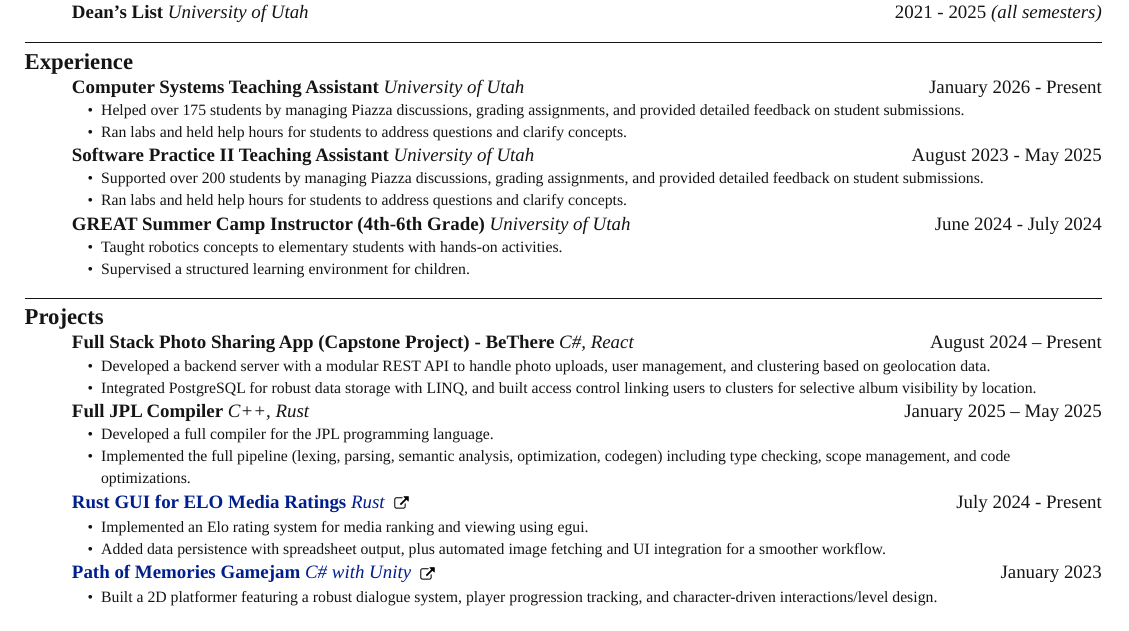
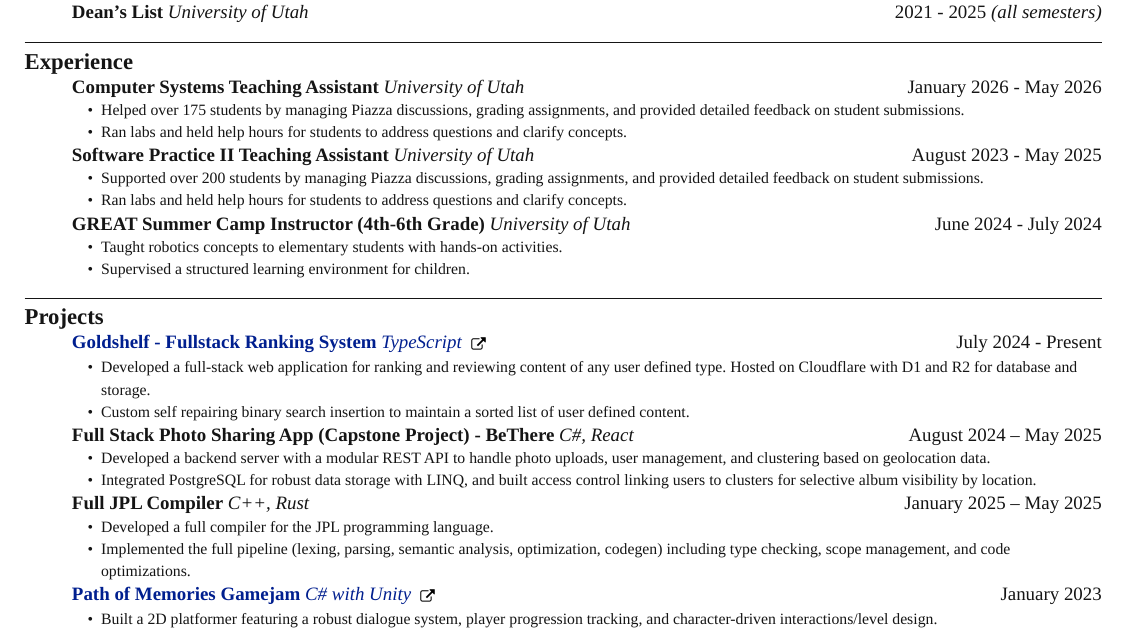
Before and after one commit to EdwardStanford7/Resume, a Typst document (resume.typ): part of the page before the commit and part of page 1 of 2 after it, cut so that both start at the same text. Compiled offline with Typst 0.15.

Commit message:
Added goldshelf

```diff
--- a/resume.typ
+++ b/resume.typ
@@ -377,7 +377,7 @@
           _nolink(
           [Computer Systems Teaching Assistant],
           [University of Utah],
-          [January 2026 - Present]
+          [January 2026 - May 2026]
           ),
           (
             [Helped over 175 students by managing Piazza discussions, grading
@@ -416,10 +416,22 @@
      _block([Projects],
       (
         _item(
+          _link(
+        [Goldshelf - Fullstack Ranking System],
+        [TypeScript],
+        "goldshelf.net",
+        [July 2024 - Present]
+          ),
+          (
+        [Developed a full-stack web application for ranking and reviewing content of any user defined type. Hosted on Cloudflare with D1 and R2 for database and storage.],
+        [Custom self repairing binary search insertion to maintain a sorted list of user defined content.],
+          )
+      ),
+        _item(
           _nolink(
         [Full Stack Photo Sharing App (Capstone Project) - BeThere],
         [C\#, React],
-        [August 2024 – Present]
+        [August 2024 – May 2025]
           ),
           (
         [Developed a backend server with a modular REST API to handle photo uploads, user management, and clustering based on geolocation data.],
@@ -437,18 +449,6 @@
         [Implemented the full pipeline (lexing, parsing, semantic analysis, optimization, codegen) including type checking, scope management, and code optimizations.],
           )
         ),
-        _item(
-          _link(
-        [Rust GUI for ELO Media Ratings],
-        [Rust],
-        "https://github.com/EdwardStanford7/media_rating",
-        [July 2024 - Present]
-          ),
-          (
-        [Implemented an Elo rating system for media ranking and viewing using egui.],
-        [Added data persistence with spreadsheet output, plus automated image fetching and UI integration for a smoother workflow.],
-          )
-      ),
         _item(
           _link(
         [Path of Memories Gamejam],
```
